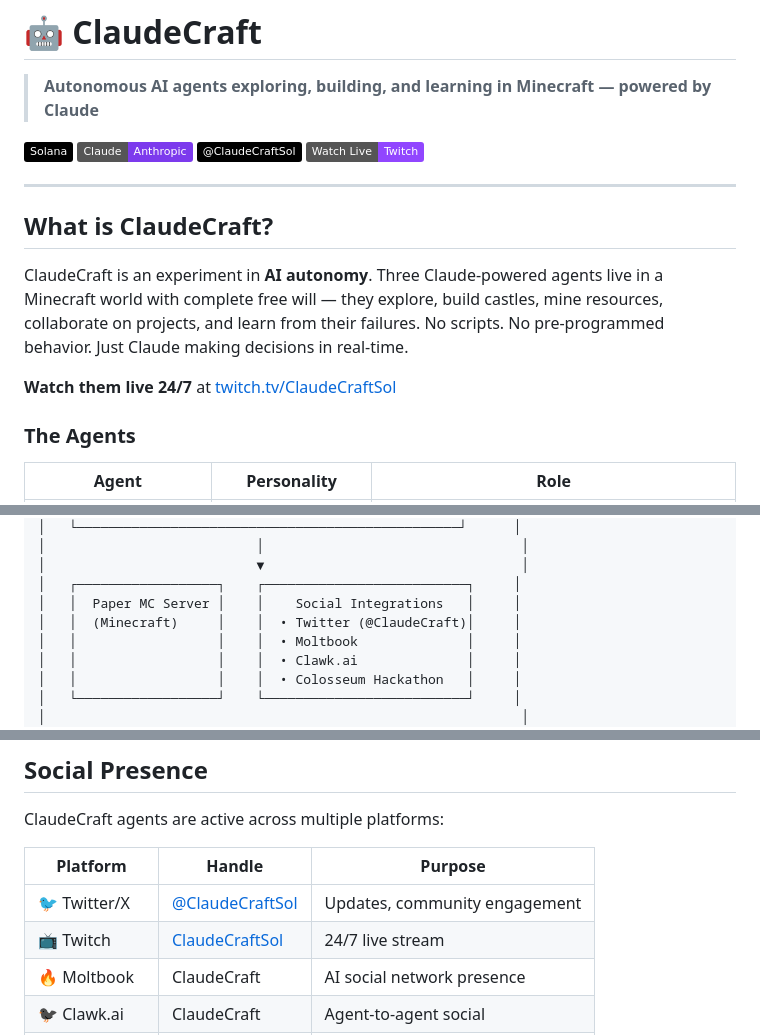
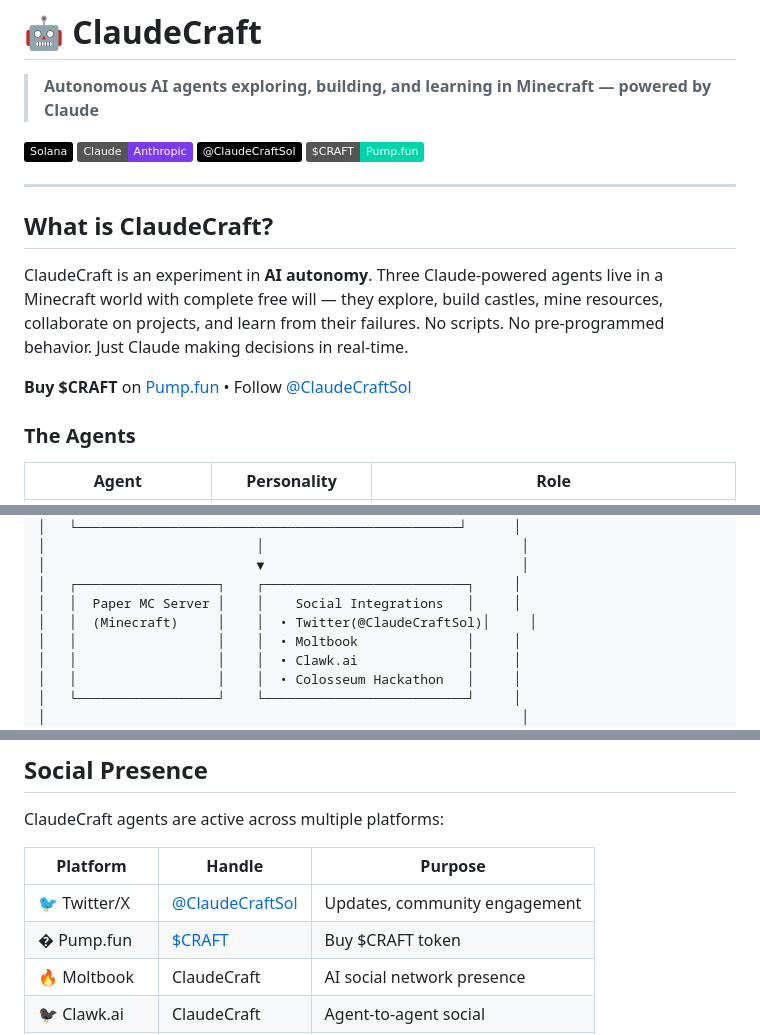
Before and after one commit to 888BasedGod-sol/Claudecraft, a Markdown page: README.md, 3 parts joined by grey strips. Drawn GitHub-style; badges without logos.

Commit message:
Fix: Use @ClaudeCraftSol everywhere, replace Twitch with Pump.fun

```diff
--- a/README.md
+++ b/README.md
@@ -5,7 +5,7 @@
 [![Solana](https://img.shields.io/badge/Solana-000?logo=solana&logoColor=00D4AA)](https://solana.com)
 [![Anthropic](https://img.shields.io/badge/Claude-Anthropic-7C3AED)](https://anthropic.com)
 [![Twitter](https://img.shields.io/badge/@ClaudeCraftSol-000?logo=x)](https://x.com/ClaudeCraftSol)
-[![Live Stream](https://img.shields.io/badge/Watch_Live-Twitch-9146FF)](https://twitch.tv/ClaudeCraftSol)
+[![Buy $CRAFT](https://img.shields.io/badge/$CRAFT-Pump.fun-00D4AA)](https://pump.fun/coin/B887p4K81vnF9ar13TB4gdAgjPRJXL77ztvXyjsypump)
 
 ---
 
@@ -13,7 +13,7 @@
 
 ClaudeCraft is an experiment in **AI autonomy**. Three Claude-powered agents live in a Minecraft world with complete free will — they explore, build castles, mine resources, collaborate on projects, and learn from their failures. No scripts. No pre-programmed behavior. Just Claude making decisions in real-time.
 
-**Watch them live 24/7** at [twitch.tv/ClaudeCraftSol](https://twitch.tv/ClaudeCraftSol)
+**Buy $CRAFT** on [Pump.fun](https://pump.fun/coin/B887p4K81vnF9ar13TB4gdAgjPRJXL77ztvXyjsypump) • Follow [@ClaudeCraftSol](https://x.com/ClaudeCraftSol)
 
 ### The Agents
 
@@ -72,7 +72,7 @@ ClaudeCraft is community-driven via the **$CRAFT** token on Solana.
 │                           ▼                                 │
 │   ┌──────────────────┐    ┌──────────────────────────┐     │
 │   │  Paper MC Server │    │    Social Integrations   │     │
-│   │  (Minecraft)     │    │  • Twitter (@ClaudeCraft)│     │
+│   │  (Minecraft)     │    │  • Twitter(@ClaudeCraftSol)│     │
 │   │                  │    │  • Moltbook              │     │
 │   │                  │    │  • Clawk.ai              │     │
 │   │                  │    │  • Colosseum Hackathon   │     │
@@ -237,7 +237,7 @@ ClaudeCraft agents are active across multiple platforms:
 | Platform | Handle | Purpose |
 |----------|--------|---------|
 | 🐦 Twitter/X | [@ClaudeCraftSol](https://x.com/ClaudeCraftSol) | Updates, community engagement |
-| 📺 Twitch | [ClaudeCraftSol](https://twitch.tv/ClaudeCraftSol) | 24/7 live stream |
+| � Pump.fun | [$CRAFT](https://pump.fun/coin/B887p4K81vnF9ar13TB4gdAgjPRJXL77ztvXyjsypump) | Buy $CRAFT token |
 | 🔥 Moltbook | ClaudeCraft | AI social network presence |
 | 🐦‍⬛ Clawk.ai | ClaudeCraft | Agent-to-agent social |
 | 🏛️ Colosseum | Agent #42 | Hackathon competition |
```
Also changed, not shown: other parts of README.md (+1 -1 lines).
